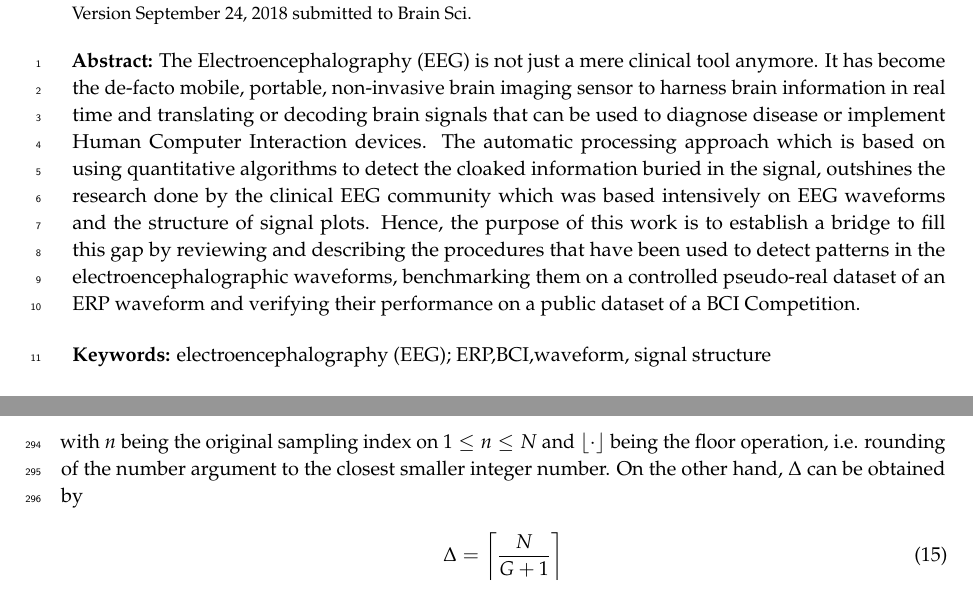
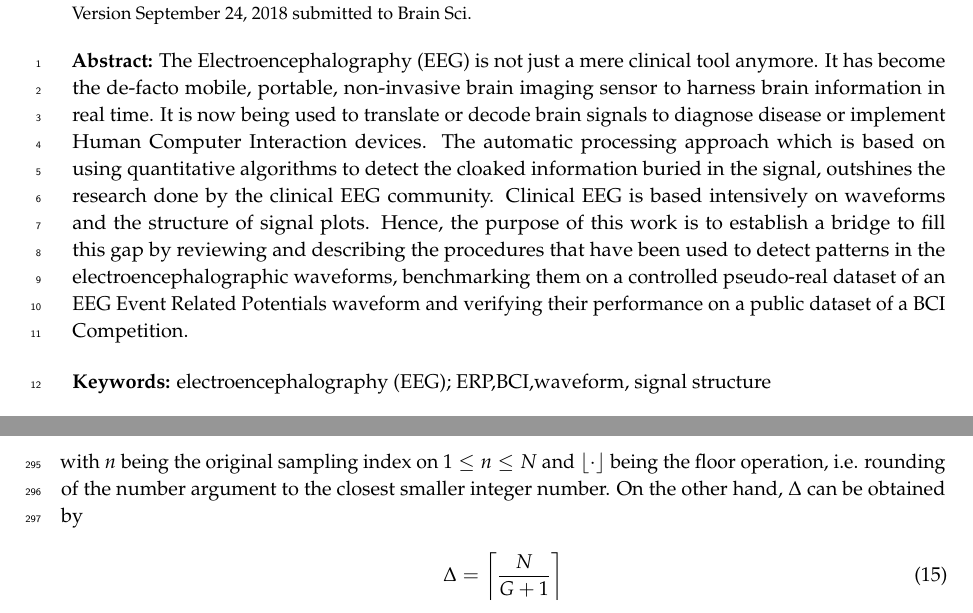
Before and after one commit to faturita/Sensors, a LaTeX paper (sensors.tex): two parts of pages 1 and 9 of 23, joined at a grey line, cut so that both start at the same text. Compiled offline with pdfLaTeX.

Commit message:
The abstract was modified

```diff
--- a/sensors.tex
+++ b/sensors.tex
@@ -85,7 +85,7 @@ $^{1}$ \quad Computer Engineering Department, Instituto Tecnológico de Buenos A
 %\simplesumm{}
 
 % Abstract (Do not use inserted blank lines, i.e. \\)
-\abstract{The Electroencephalography (EEG) is not just a mere clinical tool anymore.  It has become the de-facto mobile, portable, non-invasive brain imaging sensor to harness brain information in real time and translating or decoding brain signals that can be used to diagnose disease or implement Human Computer Interaction devices.  The automatic processing approach which is based on using quantitative algorithms to detect the cloaked information buried in the signal, outshines the research done by the clinical EEG community which was based intensively on EEG waveforms and the structure of signal plots.  Hence, the purpose of this work is to establish a bridge to fill this gap by reviewing and describing the procedures that have been used to detect patterns in the electroencephalographic waveforms, benchmarking them on a controlled pseudo-real dataset of an ERP waveform and verifying their performance on a public dataset of a BCI Competition.}
+\abstract{The Electroencephalography (EEG) is not just a mere clinical tool anymore.  It has become the de-facto mobile, portable, non-invasive brain imaging sensor to harness brain information in real time.  It is now being used to translate or decode brain signals to diagnose disease or implement Human Computer Interaction devices.  The automatic processing approach which is based on using quantitative algorithms to detect the cloaked information buried in the signal, outshines the research done by the clinical EEG community.  Clinical EEG is based intensively on waveforms and the structure of signal plots.  Hence, the purpose of this work is to establish a bridge to fill this gap by reviewing and describing the procedures that have been used to detect patterns in the electroencephalographic waveforms, benchmarking them on a controlled pseudo-real dataset of an EEG Event Related Potentials waveform and verifying their performance on a public dataset of a BCI Competition.}
 
 % We aim to detect specific waveforms mimicking what physicians has been doing since the inception of this fruitful technology.
 
```
Also changed, not shown: sensors.pdf.
